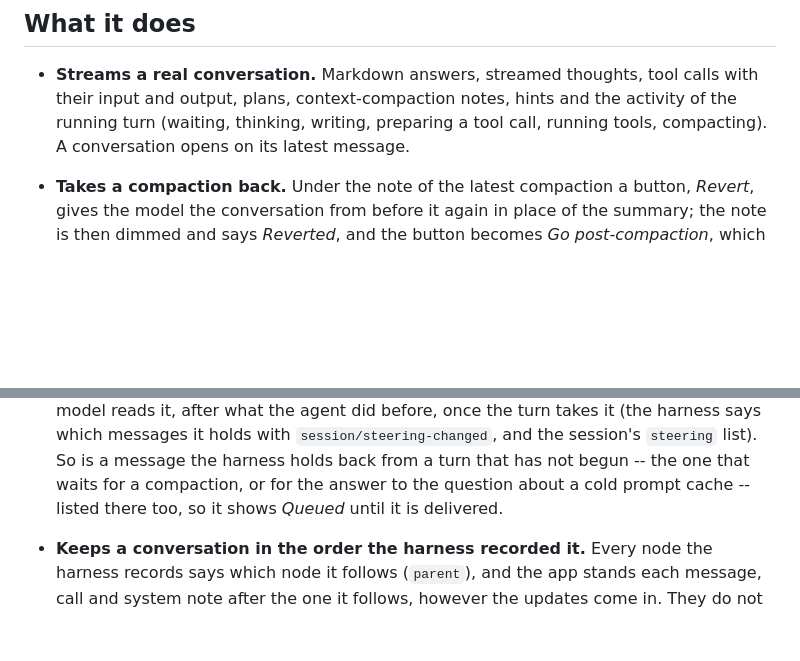
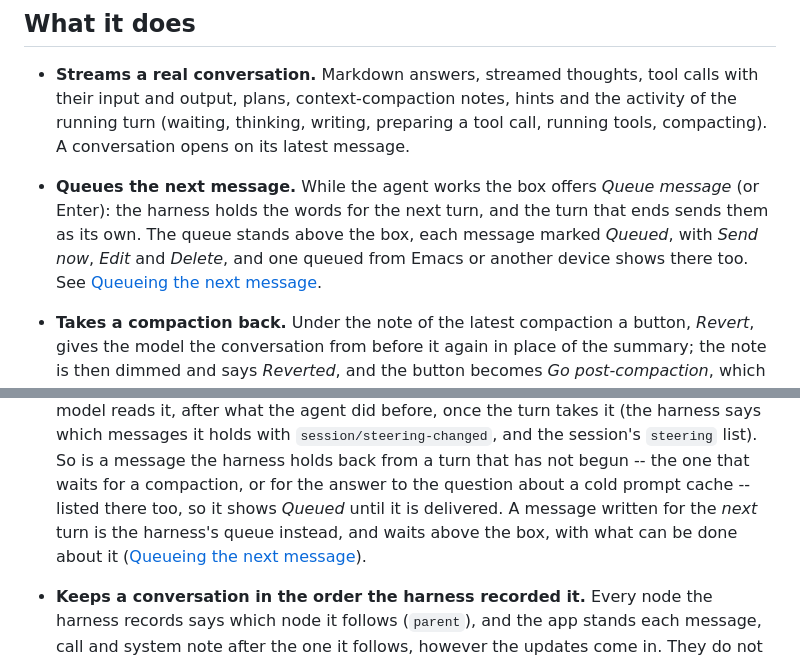
Before and after one commit to catvec/emacs-agent-harness, a Markdown page: harness_client/README.md, 2 parts joined by grey strips. Rendered like a GitHub page; blank space fills up the shorter version.

```diff
--- a/harness_client/README.md
+++ b/harness_client/README.md
@@ -43,6 +43,12 @@ time it opens. It asks again only when the harness does.
   the activity of the running turn (waiting, thinking, writing, preparing a
   tool call, running tools, compacting). A conversation opens on its latest
   message.
+- **Queues the next message.** While the agent works the box offers *Queue
+  message* (or Enter): the harness holds the words for the next turn, and the
+  turn that ends sends them as its own. The queue stands above the box, each
+  message marked *Queued*, with *Send now*, *Edit* and *Delete*, and one queued
+  from Emacs or another device shows there too. See
+  [Queueing the next message](#queueing-the-next-message).
 - **Takes a compaction back.** Under the note of the latest compaction a
   button, *Revert*, gives the model the conversation from before it again in
   place of the summary; the note is then dimmed and says *Reverted*, and the
@@ -413,7 +419,9 @@ time it opens. It asks again only when the harness does.
   `steering` list).  So is a message the harness holds back from a turn
   that has not begun -- the one that waits for a compaction, or for the
   answer to the question about a cold prompt cache -- listed there too, so
-  it shows *Queued* until it is delivered.
+  it shows *Queued* until it is delivered.  A message written for the *next*
+  turn is the harness's queue instead, and waits above the box, with what can
+  be done about it ([Queueing the next message](#queueing-the-next-message)).
 - **Keeps a conversation in the order the harness recorded it.** Every node
   the harness records says which node it follows (`parent`), and the app
   stands each message, call and system note after the one it follows, however
```
Also changed, not shown: other parts of harness_client/README.md (+28 -0 lines), docs/design/flutter-message-queue.md (added, +119 -0 lines), harness_client/screenshots/android-message-queue.png (added), harness_client/screenshots/message-queue-320-text2.png (added), 12 other files.
